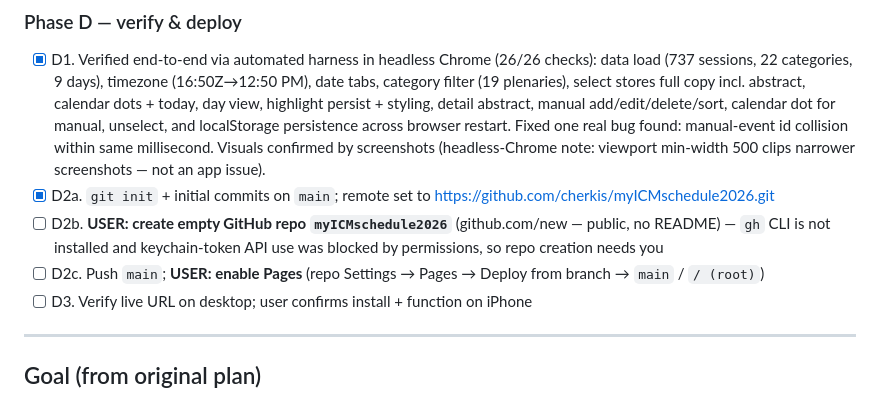
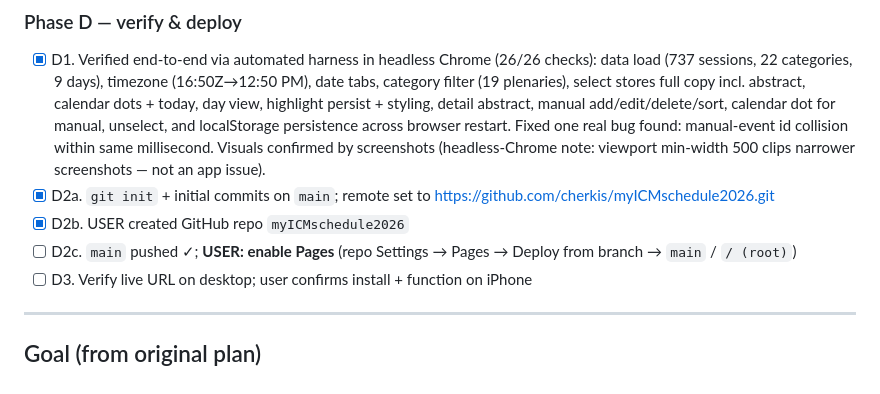
Before and after one commit to cherkis/myICMschedule2026, a Markdown page: plan.md, the part around the change. Drawn GitHub-style.

Commit message:
Check off D2b/push in plan
Co-Authored-By: Claude Fable 5 <noreply@anthropic.com>
Claude-Session: https://claude.ai/code/session_015km9v8Fepf5JXEcf4dMEHc

```diff
--- a/plan.md
+++ b/plan.md
@@ -30,8 +30,8 @@
 ### Phase D — verify & deploy
 - [x] D1. Verified end-to-end via automated harness in headless Chrome (26/26 checks): data load (737 sessions, 22 categories, 9 days), timezone (16:50Z→12:50 PM), date tabs, category filter (19 plenaries), select stores full copy incl. abstract, calendar dots + today, day view, highlight persist + styling, detail abstract, manual add/edit/delete/sort, calendar dot for manual, unselect, and localStorage persistence across browser restart. Fixed one real bug found: manual-event id collision within same millisecond. Visuals confirmed by screenshots (headless-Chrome note: viewport min-width 500 clips narrower screenshots — not an app issue).
 - [x] D2a. `git init` + initial commits on `main`; remote set to https://github.com/cherkis/myICMschedule2026.git
-- [ ] D2b. **USER: create empty GitHub repo `myICMschedule2026`** (github.com/new — public, no README) — `gh` CLI is not installed and keychain-token API use was blocked by permissions, so repo creation needs you
-- [ ] D2c. Push `main`; **USER: enable Pages** (repo Settings → Pages → Deploy from branch → `main` / `/ (root)`)
+- [x] D2b. USER created GitHub repo `myICMschedule2026`
+- [ ] D2c. `main` pushed ✓; **USER: enable Pages** (repo Settings → Pages → Deploy from branch → `main` / `/ (root)`)
 - [ ] D3. Verify live URL on desktop; user confirms install + function on iPhone
 
 ---
```
